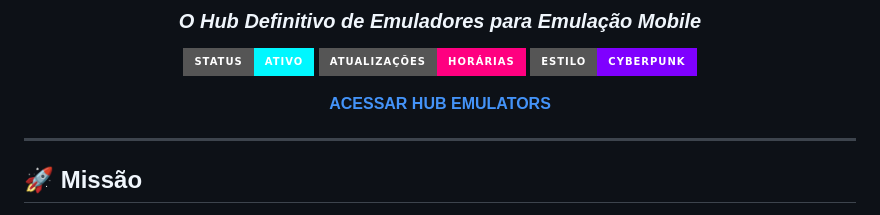
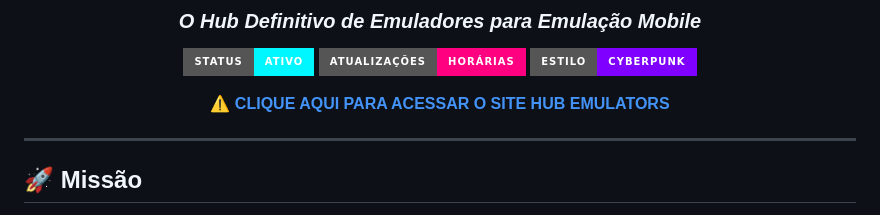
Before and after one commit to t3st31/Ranking-Emulators-Download, a Markdown page: README.pt-BR.md, the part around the change. Drawn GitHub-style; badges without logos.

```diff
--- a/README.pt-BR.md
+++ b/README.pt-BR.md
@@ -10,7 +10,7 @@
 ![Update](https://img.shields.io/badge/Atualizações-Horárias-ff0080?style=for-the-badge&logo=github)
 ![Style](https://img.shields.io/badge/Estilo-Cyberpunk-7f00ff?style=for-the-badge&logo=css3)
 
-[**ACESSAR HUB EMULATORS**](https://t3st31.github.io/Ranking-Emulators-Download/)
+[**⚠️ CLIQUE AQUI PARA ACESSAR O SITE HUB EMULATORS**](https://t3st31.github.io/Ranking-Emulators-Download/)
 
 ---
 </div>
```
